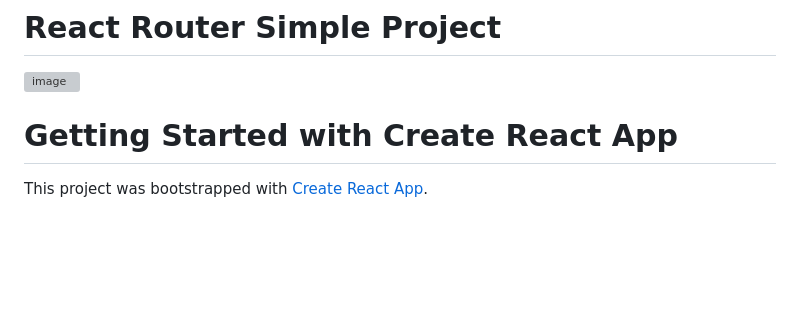
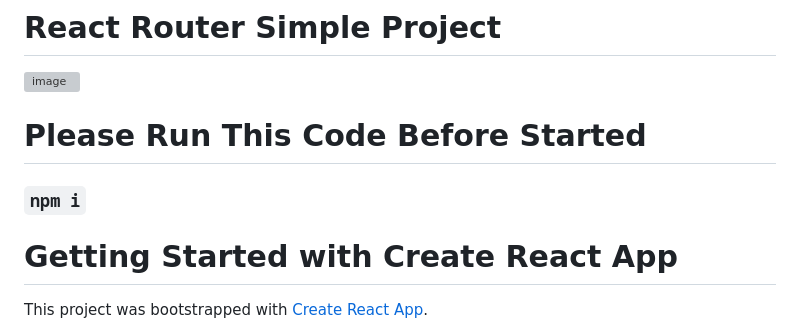
Before and after one commit to OMAR-ABU-SNINEH/React-Router-Simple-Project, a Markdown page: README.md, the part around the change. Drawn GitHub-style; blank space fills up the shorter version; grey boxes are pictures that could not be loaded.

```diff
--- a/README.md
+++ b/README.md
@@ -2,6 +2,9 @@
 
 ![image](https://github.com/OMAR-ABU-SNINEH/React-Router-Simple-Project/assets/85748576/0ef5354e-f79e-4ae6-8948-8a1b31b3d1a3)
 
+# Please Run This Code Before Started
+
+### `npm i`
 
 # Getting Started with Create React App
 
```
